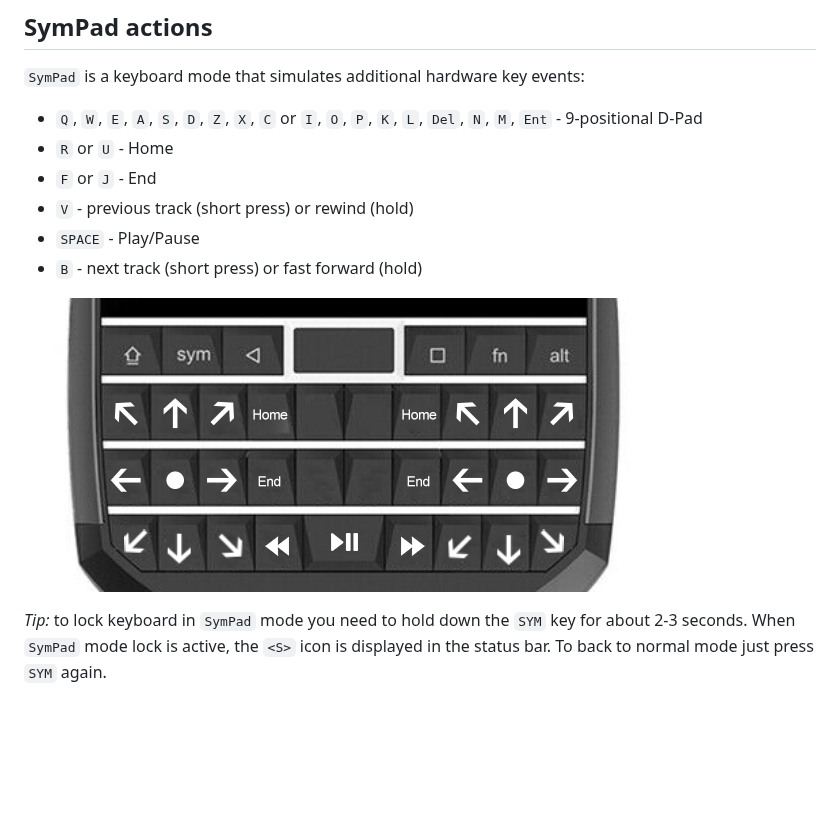
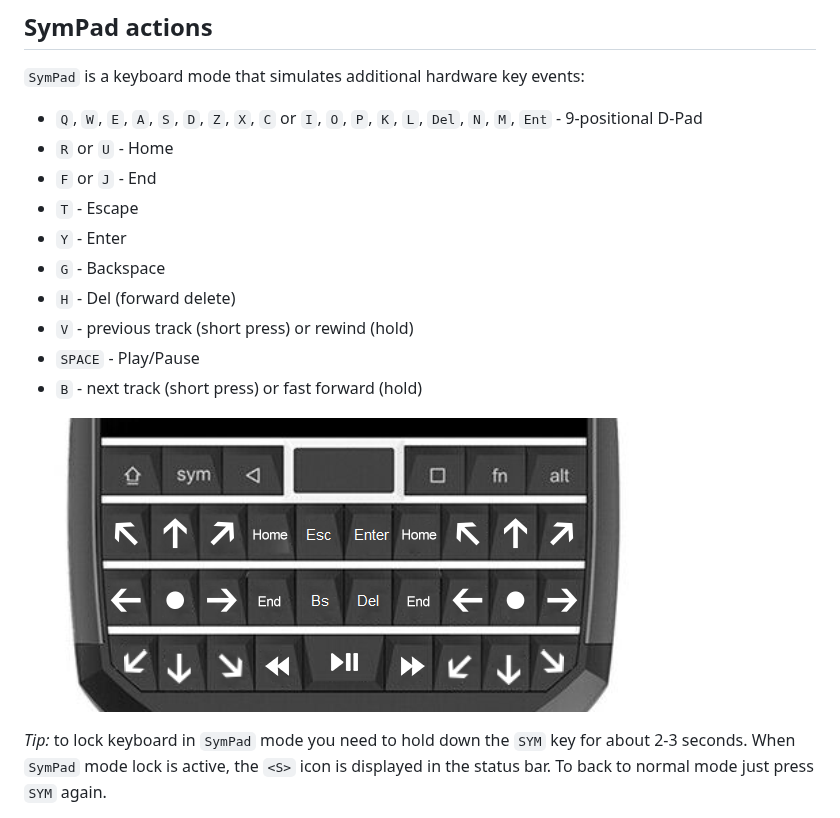
Before and after one commit to SinuXVR/pocket-board, a Markdown page: README.md, the part around the change. GitHub-like rendering; pictures changed too: img/sympad.png; blank space fills up the shorter version.

```diff
--- a/README.md
+++ b/README.md
@@ -44,6 +44,10 @@ _Tip:_ some keys have more than one alternate (and main) value. You can iterate
 * `Q`, `W`, `E`, `A`, `S`, `D`, `Z`, `X`, `C` or `I`, `O`, `P`, `K`, `L`, `Del`, `N`, `M`, `Ent` - 9-positional D-Pad
 * `R` or `U` - Home
 * `F` or `J` - End
+* `T` - Escape
+* `Y` - Enter
+* `G` - Backspace
+* `H` - Del (forward delete)
 * `V` - previous track (short press) or rewind (hold)
 * `SPACE` - Play/Pause
 * `B` - next track (short press) or fast forward (hold)
```
Also changed, not shown: 7 other files.
